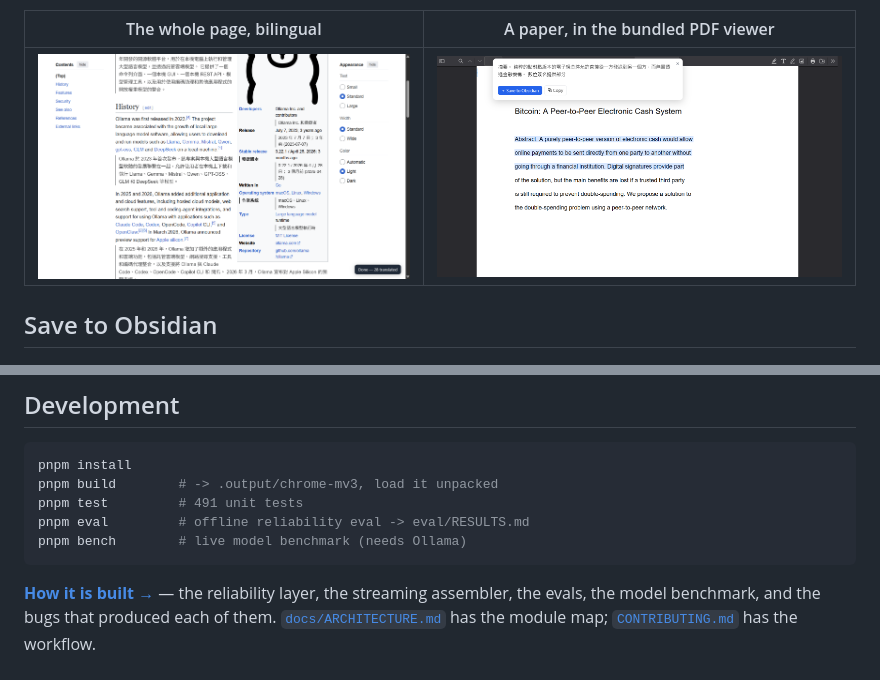
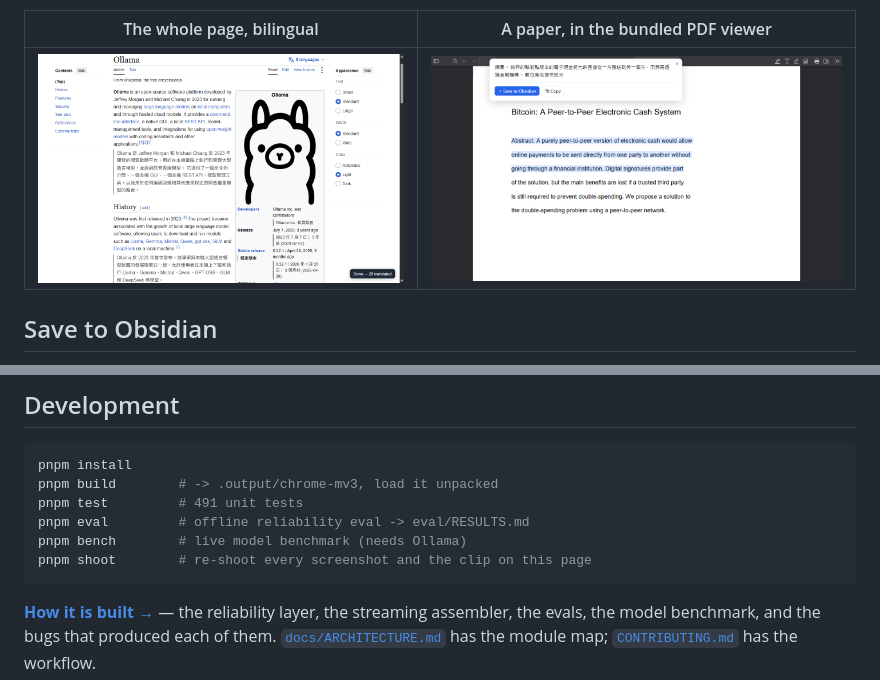
Before and after one commit to 0Smallcat0/OpenRead, a Markdown page: README.md, 2 parts joined by grey strips. Rendered like a GitHub page; pictures changed too: docs/screenshots/demo-fullpage.png, docs/screenshots/demo-pdf.png.

````diff
--- a/README.md
+++ b/README.md
@@ -136,6 +136,7 @@ pnpm build        # -> .output/chrome-mv3, load it unpacked
 pnpm test         # 491 unit tests
 pnpm eval         # offline reliability eval -> eval/RESULTS.md
 pnpm bench        # live model benchmark (needs Ollama)
+pnpm shoot        # re-shoot every screenshot and the clip on this page
 ```
 
 **[How it is built →](docs/ENGINEERING.md)** — the reliability layer, the
````
Also changed, not shown: docs/store/screenshots/screenshot-2-select-icon.png, 4 other files.
